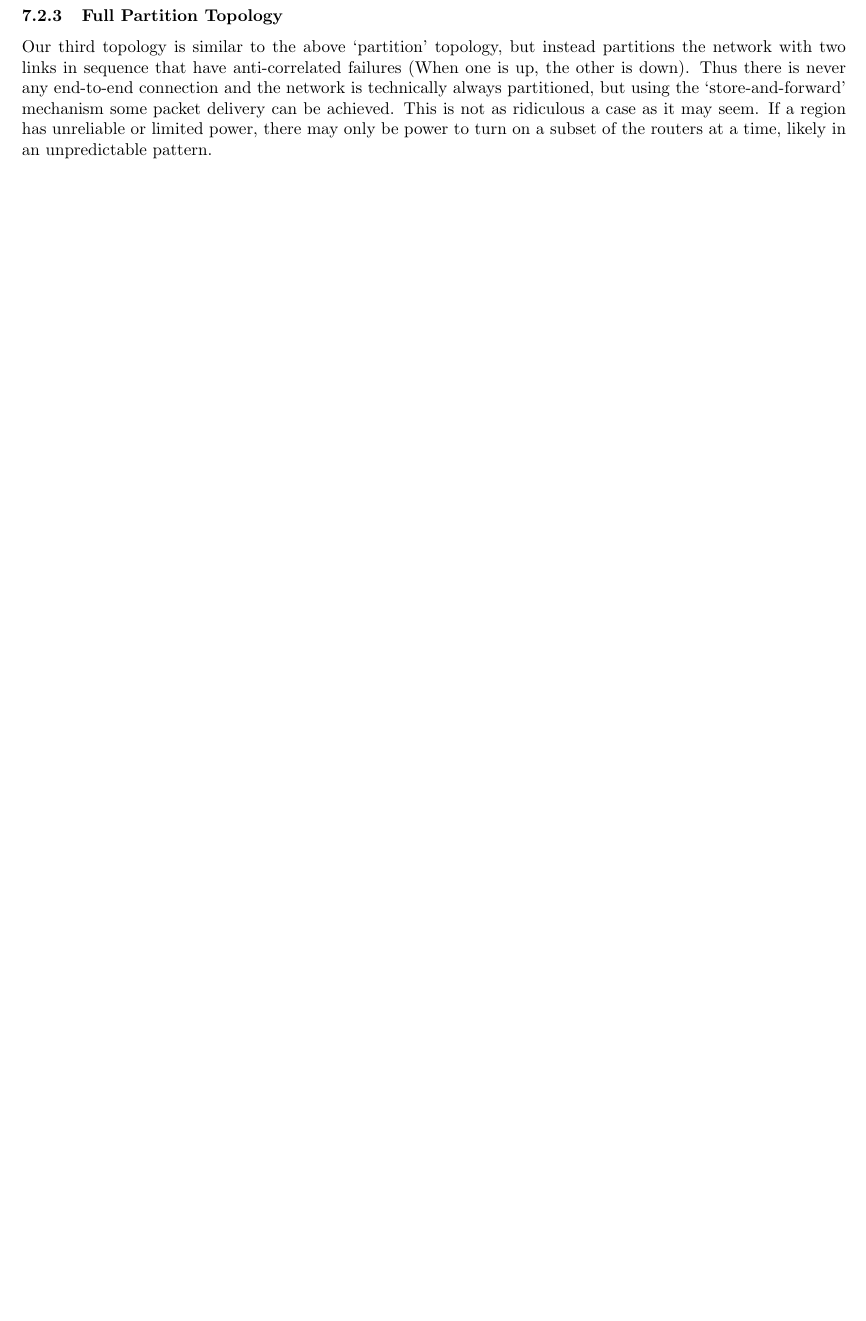
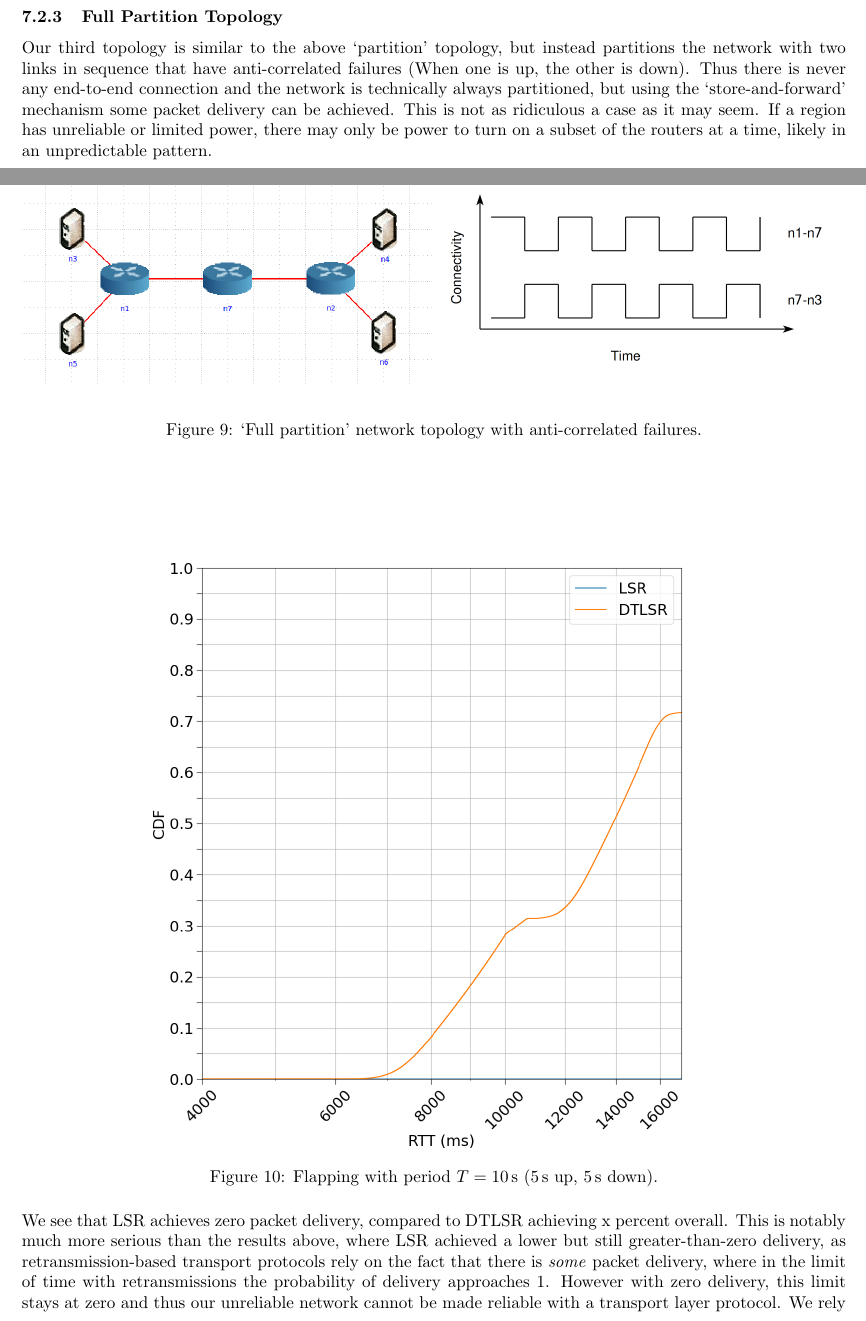
Before and after one commit to benmandrew/DTLSR-Dissertation, a LaTeX thesis (dissertation.tex): part of page 11 of 11 before the commit and two parts of pages 11 and 12 of 13 after it, the two joined at a grey line, cut so that both start at the same text, the shorter picture padded with empty space. Compiled offline with pdfLaTeX.

Commit message:
progress with evaluation writing

```diff
--- a/dissertation.tex
+++ b/dissertation.tex
@@ -360,3 +373,25 @@ Our third topology is similar to the above `partition' topology, but instead par
+\begin{figure}[H]
+\centering
+\begin{subfigure}{.5\textwidth}
+  \centering
+  \includegraphics[width=1\linewidth]{delay_full_partition_topology}
+  \label{fig:full_partition_topology}
+\end{subfigure}%
+\begin{subfigure}{.5\textwidth}
+  \centering
+  \includegraphics[width=1\linewidth]{delay_full_partition_graph}
+  \label{fig:full_partition_graph}
+\end{subfigure}
+\caption{`Full partition' network topology with anti-correlated failures.}
+\label{fig:full_partition}
+\end{figure}
+
+\begin{minipage}{1\textwidth} \centering
+	\includegraphics[width=0.75\textwidth]{delay_full_partition_flap5}
+	\captionof{figure}{Flapping with period $T=\SI{10}{\s}$ (\SI{5}{\s} up, \SI{5}{\s} down).}
+\end{minipage}
+
+We see that LSR achieves zero packet delivery, compared to DTLSR achieving x percent overall. This is notably much more serious than the results above, where LSR achieved a lower but still greater-than-zero delivery, as retransmission-based transport protocols rely on the fact that there is \textit{some} packet delivery, where in the limit of time with retransmissions the probability of delivery approaches 1. However with zero delivery, this limit stays at zero and thus our unreliable network cannot be made reliable with a transport layer protocol. We rely entirely on the routing layer's buffering to achieve any communication whatsoever.
 
 \subsubsection{TCP}
 
```
Also changed, not shown: images/delay_box_topology.png, images/delay_full_partition_graph.png (added), dissertation.tex (21 more changed lines).
